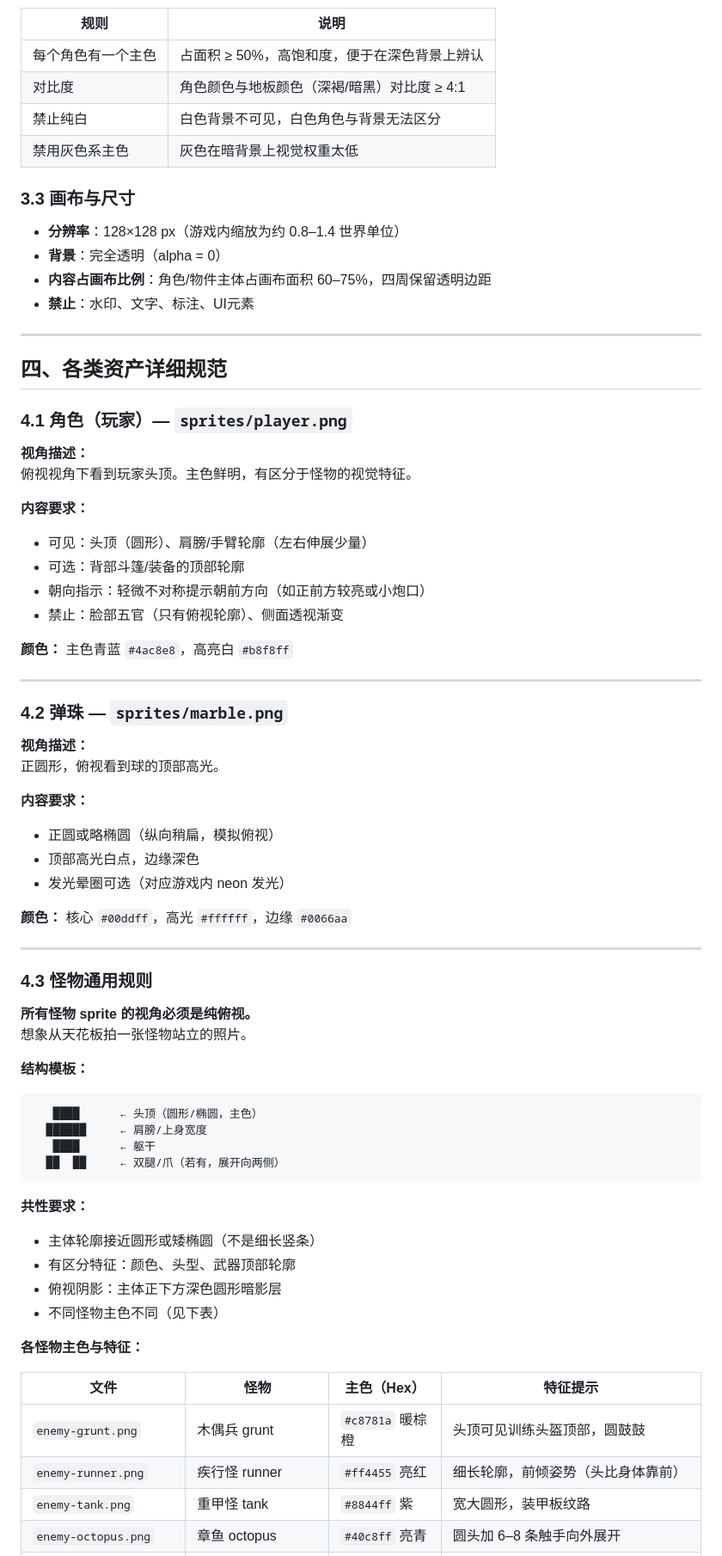
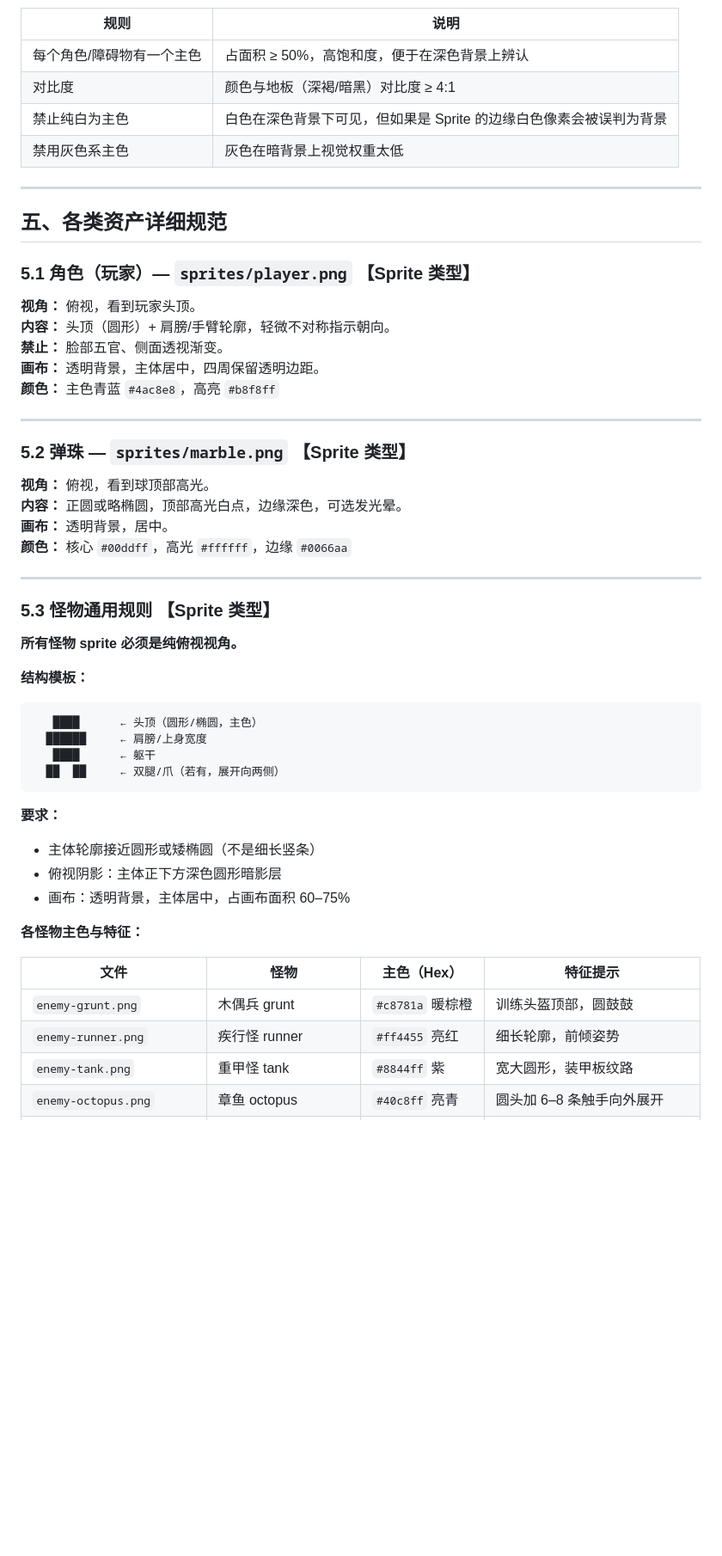
Before and after one commit to shuiliulcl/Cannonball-Relic, a Markdown page: docs/ArtAssetSpec.md, the part around one of its changes. Shown at 86% size. Rendered like a GitHub page; blank space fills up the shorter version.

````diff
--- a/docs/ArtAssetSpec.md
+++ b/docs/ArtAssetSpec.md
@@ -60,53 +66,36 @@
 | 规则 | 说明 |
 |---|---|
-| 每个角色有一个主色 | 占面积 ≥ 50%，高饱和度，便于在深色背景上辨认 |
-| 对比度 | 角色颜色与地板颜色（深褐/暗黑）对比度 ≥ 4:1 |
-| 禁止纯白 | 白色背景不可见，白色角色与背景无法区分 |
+| 每个角色/障碍物有一个主色 | 占面积 ≥ 50%，高饱和度，便于在深色背景上辨认 |
+| 对比度 | 颜色与地板（深褐/暗黑）对比度 ≥ 4:1 |
+| 禁止纯白为主色 | 白色在深色背景下可见，但如果是 Sprite 的边缘白色像素会被误判为背景 |
 | 禁用灰色系主色 | 灰色在暗背景上视觉权重太低 |
-
-### 3.3 画布与尺寸
-- **分辨率**：128×128 px（游戏内缩放为约 0.8–1.4 世界单位）
-- **背景**：完全透明（alpha = 0）
-- **内容占画布比例**：角色/物件主体占画布面积 60–75%，四周保留透明边距
-- **禁止**：水印、文字、标注、UI元素
 
 ---
 
-## 四、各类资产详细规范
+## 五、各类资产详细规范
 
-### 4.1 角色（玩家）— `sprites/player.png`
+### 5.1 角色（玩家）— `sprites/player.png`  【Sprite 类型】
 
-**视角描述：**
-俯视视角下看到玩家头顶。主色鲜明，有区分于怪物的视觉特征。
-
-**内容要求：**
-- 可见：头顶（圆形）、肩膀/手臂轮廓（左右伸展少量）
-- 可选：背部斗篷/装备的顶部轮廓
-- 朝向指示：轻微不对称提示朝前方向（如正前方较亮或小炮口）
-- 禁止：脸部五官（只有俯视轮廓）、侧面透视渐变
-
-**颜色：** 主色青蓝 `#4ac8e8`，高亮白 `#b8f8ff`
+**视角：** 俯视，看到玩家头顶。
+**内容：** 头顶（圆形）+ 肩膀/手臂轮廓，轻微不对称指示朝向。
+**禁止：** 脸部五官、侧面透视渐变。
+**画布：** 透明背景，主体居中，四周保留透明边距。
+**颜色：** 主色青蓝 `#4ac8e8`，高亮 `#b8f8ff`
 
 ---
 
-### 4.2 弹珠 — `sprites/marble.png`
+### 5.2 弹珠 — `sprites/marble.png`  【Sprite 类型】
 
-**视角描述：**
-正圆形，俯视看到球的顶部高光。
-
-**内容要求：**
-- 正圆或略椭圆（纵向稍扁，模拟俯视）
-- 顶部高光白点，边缘深色
-- 发光晕圈可选（对应游戏内 neon 发光）
-
+**视角：** 俯视，看到球顶部高光。
+**内容：** 正圆或略椭圆，顶部高光白点，边缘深色，可选发光晕。
+**画布：** 透明背景，居中。
 **颜色：** 核心 `#00ddff`，高光 `#ffffff`，边缘 `#0066aa`
 
 ---
 
-### 4.3 怪物通用规则
+### 5.3 怪物通用规则  【Sprite 类型】
 
-**所有怪物 sprite 的视角必须是纯俯视。**
-想象从天花板拍一张怪物站立的照片。
+**所有怪物 sprite 必须是纯俯视视角。**
 
 **结构模板：**
 ```
@@ -116,17 +105,16 @@
   ██  ██     ← 双腿/爪（若有，展开向两侧）
 ```
 
-**共性要求：**
+**要求：**
 - 主体轮廓接近圆形或矮椭圆（不是细长竖条）
-- 有区分特征：颜色、头型、武器顶部轮廓
 - 俯视阴影：主体正下方深色圆形暗影层
-- 不同怪物主色不同（见下表）
+- 画布：透明背景，主体居中，占画布面积 60–75%
 
 **各怪物主色与特征：**
 
 | 文件 | 怪物 | 主色（Hex） | 特征提示 |
 |---|---|---|---|
-| `enemy-grunt.png` | 木偶兵 grunt | `#c8781a` 暖棕橙 | 头顶可见训练头盔顶部，圆鼓鼓 |
-| `enemy-runner.png` | 疾行怪 runner | `#ff4455` 亮红 | 细长轮廓，前倾姿势（头比身体靠前） |
+| `enemy-grunt.png` | 木偶兵 grunt | `#c8781a` 暖棕橙 | 训练头盔顶部，圆鼓鼓 |
+| `enemy-runner.png` | 疾行怪 runner | `#ff4455` 亮红 | 细长轮廓，前倾姿势 |
 | `enemy-tank.png` | 重甲怪 tank | `#8844ff` 紫 | 宽大圆形，装甲板纹路 |
 | `enemy-octopus.png` | 章鱼 octopus | `#40c8ff` 亮青 | 圆头加 6–8 条触手向外展开 |
````
Also changed, not shown: other parts of docs/ArtAssetSpec.md (+208 -101 lines).
